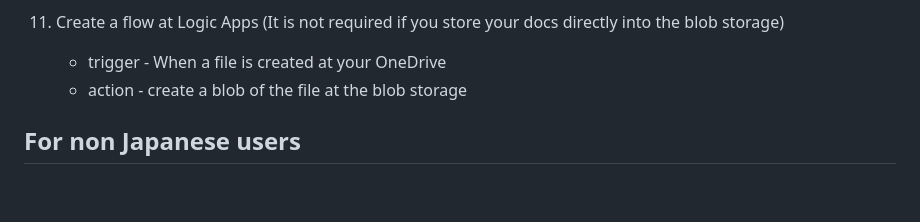
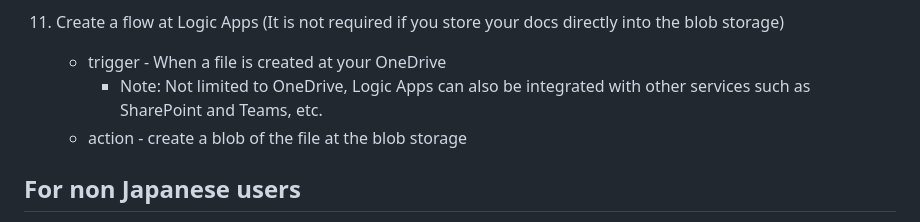
Before and after one commit to hatasaki/oai-document-insight-warehouse, a Markdown page: README.md, the part around the change. GitHub-like rendering; blank space fills up the shorter version.

```diff
--- a/README.md
+++ b/README.md
@@ -68,6 +68,7 @@ Here is brief instructions:
 10. Link the frontend Functions as linked API for Static Web Apps
 11. Create a flow at Logic Apps (It is not required if you store your docs directly into the blob storage)
     * trigger - When a file is created at your OneDrive
+        * Note: Not limited to OneDrive, Logic Apps can also be integrated with other services such as SharePoint and Teams, etc.
     * action - create a blob of the file at the blob storage
 
 ## For non Japanese users
```
